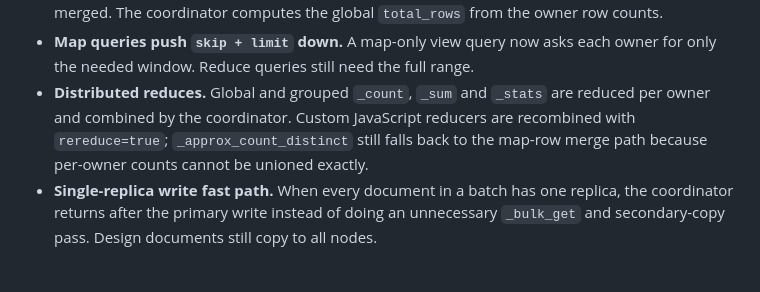
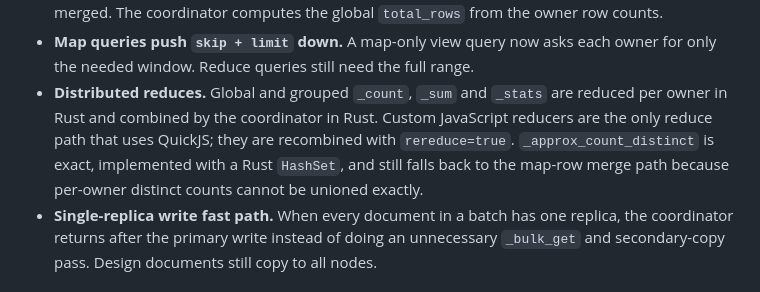
Before and after one commit to xpqz/douchdb, a Markdown page: docs/performance-cluster.md, the part around the change. Rendered like a GitHub page.

```diff
--- a/docs/performance-cluster.md
+++ b/docs/performance-cluster.md
@@ -105,10 +105,11 @@ The cluster pass made fan-out owner-aware and concurrent.
 - **Map queries push `skip + limit` down.** A map-only view query now asks each
   owner for only the needed window. Reduce queries still need the full range.
 - **Distributed reduces.** Global and grouped `_count`, `_sum` and `_stats`
-  are reduced per owner and combined by the coordinator. Custom JavaScript
-  reducers are recombined with `rereduce=true`; `_approx_count_distinct` still
-  falls back to the map-row merge path because per-owner counts cannot be
-  unioned exactly.
+  are reduced per owner in Rust and combined by the coordinator in Rust.
+  Custom JavaScript reducers are the only reduce path that uses QuickJS; they
+  are recombined with `rereduce=true`. `_approx_count_distinct` is exact,
+  implemented with a Rust `HashSet`, and still falls back to the map-row merge
+  path because per-owner distinct counts cannot be unioned exactly.
 - **Single-replica write fast path.** When every document in a batch has one
   replica, the coordinator returns after the primary write instead of doing an
   unnecessary `_bulk_get` and secondary-copy pass. Design documents still copy
```
Also changed, not shown: PLAN.md (+6 -3 lines), README.md (+6 -0 lines).
